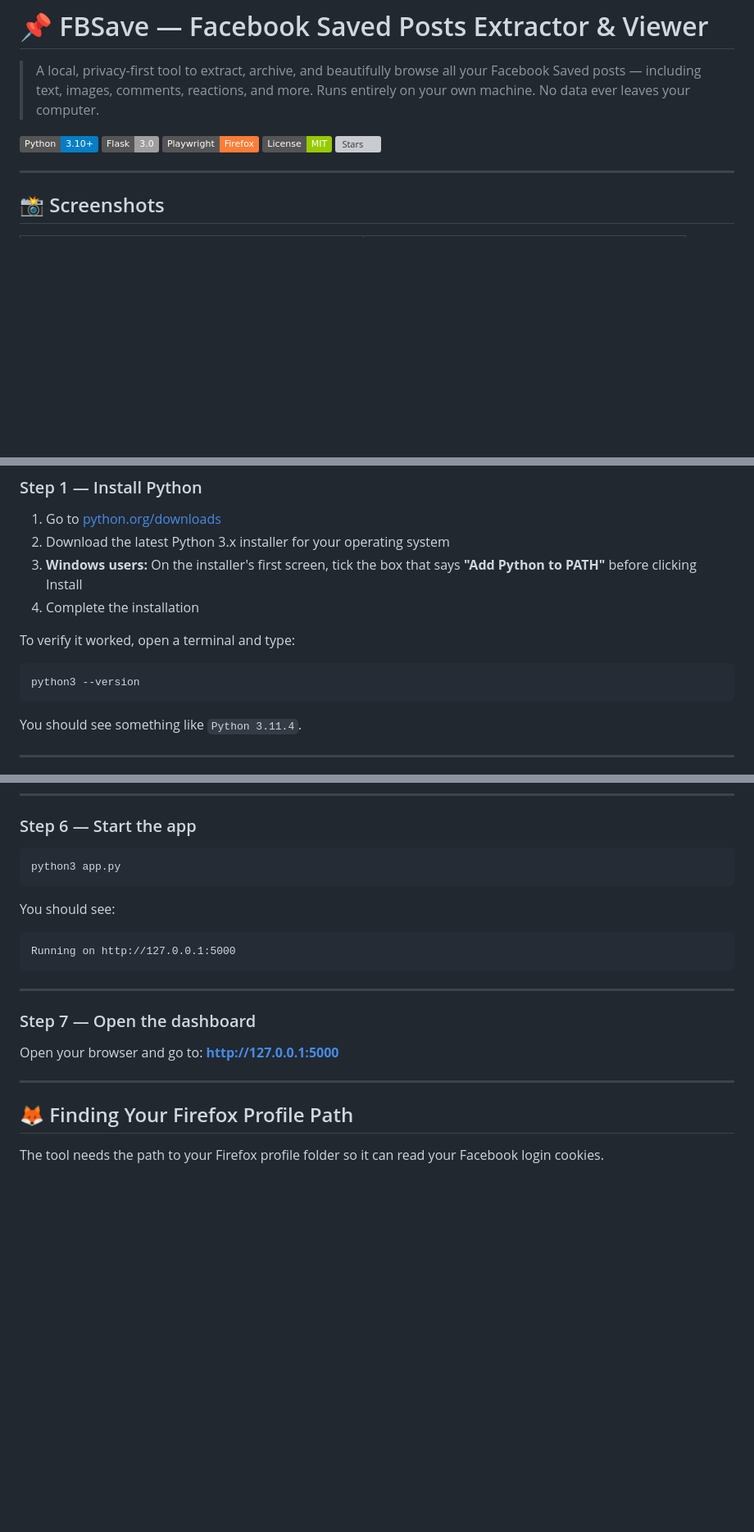
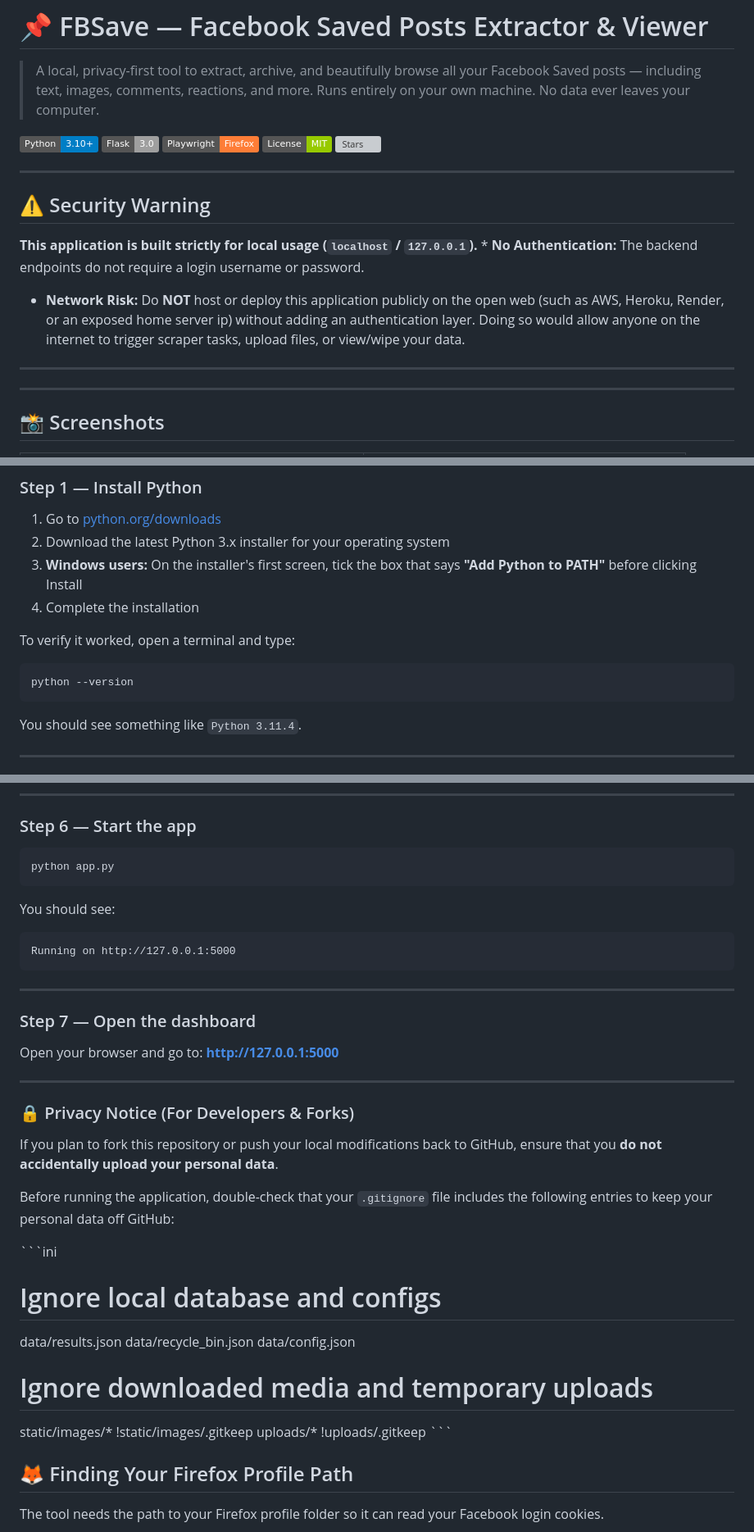
Before and after one commit to Rainy-Window/fbsave, a Markdown page: README.md, 3 parts joined by grey strips. Shown at 82% size. Drawn GitHub-style; badges without logos; blank space fills up the shorter version; grey boxes are pictures that could not be loaded.

````diff
--- a/README.md
+++ b/README.md
@@ -10,6 +10,15 @@
 ![Playwright](https://img.shields.io/badge/Playwright-Firefox-orange?logo=firefox)
 ![License](https://img.shields.io/badge/License-MIT-green)
 ![Stars](https://img.shields.io/github/stars/Rainy-Window/fbsave?style=social)
+
+---
+
+## ⚠️ Security Warning
+
+**This application is built strictly for local usage (`localhost` / `127.0.0.1`).** * **No Authentication:** The backend endpoints do not require a login username or password.
+* **Network Risk:** Do **NOT** host or deploy this application publicly on the open web (such as AWS, Heroku, Render, or an exposed home server ip) without adding an authentication layer. Doing so would allow anyone on the internet to trigger scraper tasks, upload files, or view/wipe your data.
+
+---
 
 ---
 
@@ -121,7 +132,7 @@
 
 To verify it worked, open a terminal and type:
 ```bash
-python3 --version
+python --version
 ```
 You should see something like `Python 3.11.4`.
 
@@ -176,7 +187,7 @@ automation. It does not affect your regular Firefox installation.
 ### Step 6 — Start the app
 
 ```bash
-python3 app.py
+python app.py
 ```
 
 You should see:
@@ -192,6 +203,26 @@ Open your browser and go to:
 **http://127.0.0.1:5000**
 
 ---
+
+
+### 🔒 Privacy Notice (For Developers & Forks)
+
+If you plan to fork this repository or push your local modifications back to GitHub, ensure that you **do not accidentally upload your personal data**.
+
+Before running the application, double-check that your `.gitignore` file includes the following entries to keep your personal data off GitHub:
+
+\`\`\`ini
+# Ignore local database and configs
+data/results.json
+data/recycle_bin.json
+data/config.json
+
+# Ignore downloaded media and temporary uploads
+static/images/*
+!static/images/.gitkeep
+uploads/*
+!uploads/.gitkeep
+\`\`\`
 
 ## 🦊 Finding Your Firefox Profile Path
 
````
Also changed, not shown: other parts of README.md (+3 -1 lines).
